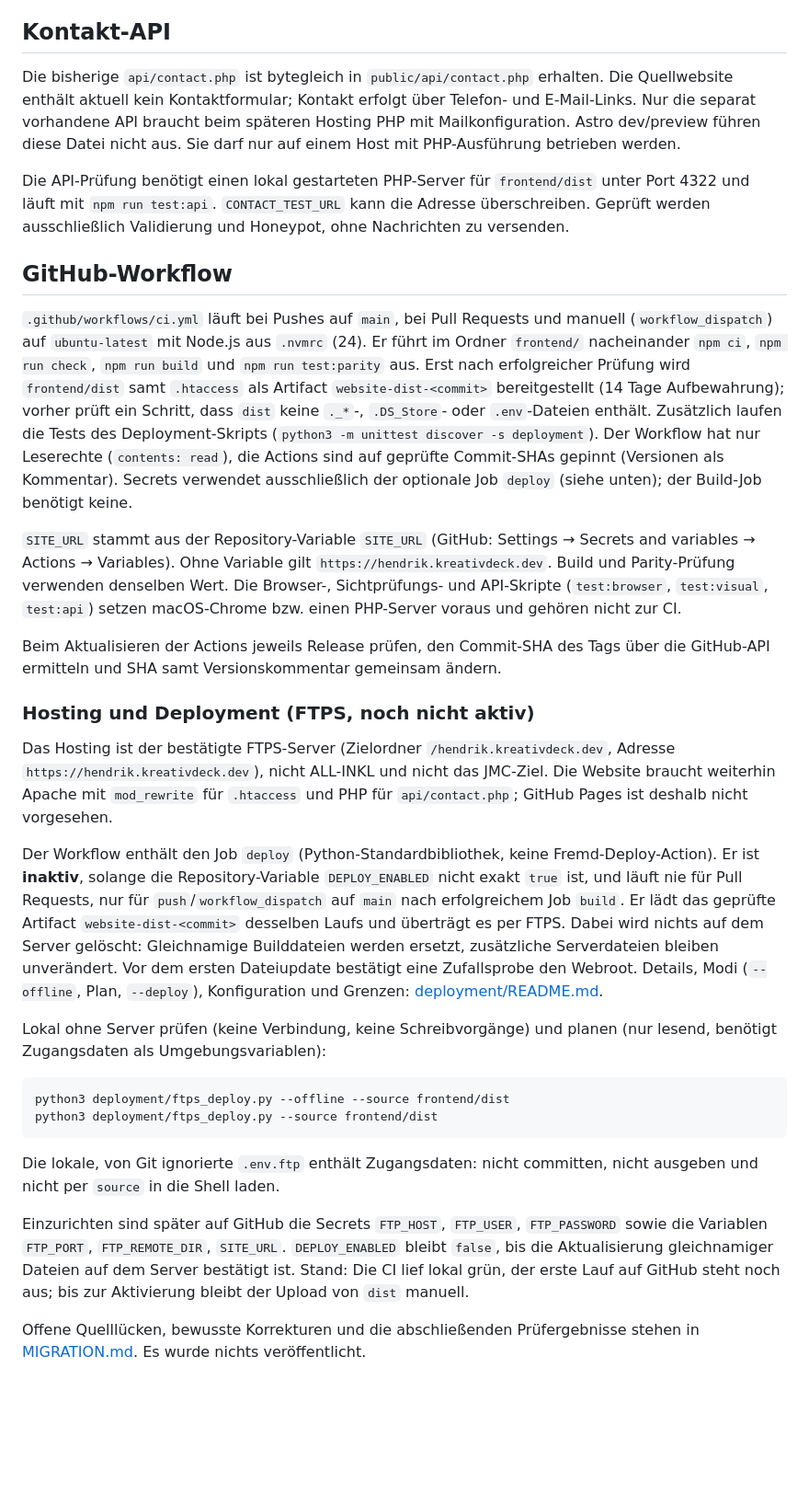
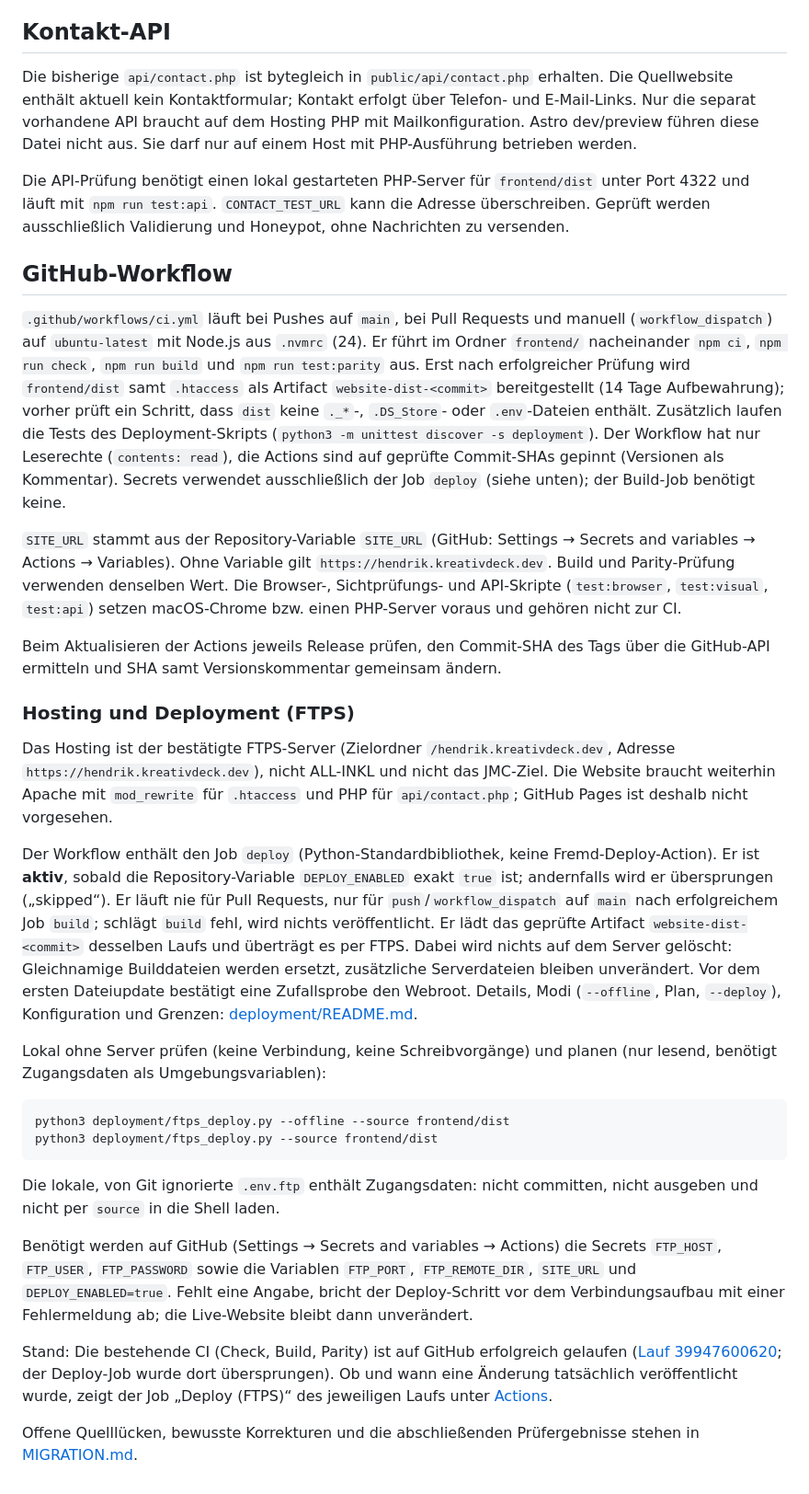
Before and after one commit to kreativdeck/hendrik, a Markdown page: README.md, the part around one of its changes. Shown at 92% size. GitHub-like rendering; blank space fills up the shorter version.

Commit message:
Document publishing website updates through GitHub

```diff
--- a/README.md
+++ b/README.md
@@ -71,23 +90,23 @@ Die Prüfung verwendet installiertes Google Chrome unter macOS. Ein anderer Chro
 
 ## Kontakt-API
 
-Die bisherige `api/contact.php` ist bytegleich in `public/api/contact.php` erhalten. Die Quellwebsite enthält aktuell kein Kontaktformular; Kontakt erfolgt über Telefon- und E-Mail-Links. Nur die separat vorhandene API braucht beim späteren Hosting PHP mit Mailkonfiguration. Astro dev/preview führen diese Datei nicht aus. Sie darf nur auf einem Host mit PHP-Ausführung betrieben werden.
+Die bisherige `api/contact.php` ist bytegleich in `public/api/contact.php` erhalten. Die Quellwebsite enthält aktuell kein Kontaktformular; Kontakt erfolgt über Telefon- und E-Mail-Links. Nur die separat vorhandene API braucht auf dem Hosting PHP mit Mailkonfiguration. Astro dev/preview führen diese Datei nicht aus. Sie darf nur auf einem Host mit PHP-Ausführung betrieben werden.
 
 Die API-Prüfung benötigt einen lokal gestarteten PHP-Server für `frontend/dist` unter Port 4322 und läuft mit `npm run test:api`. `CONTACT_TEST_URL` kann die Adresse überschreiben. Geprüft werden ausschließlich Validierung und Honeypot, ohne Nachrichten zu versenden.
 
 ## GitHub-Workflow
 
-`.github/workflows/ci.yml` läuft bei Pushes auf `main`, bei Pull Requests und manuell (`workflow_dispatch`) auf `ubuntu-latest` mit Node.js aus `.nvmrc` (24). Er führt im Ordner `frontend/` nacheinander `npm ci`, `npm run check`, `npm run build` und `npm run test:parity` aus. Erst nach erfolgreicher Prüfung wird `frontend/dist` samt `.htaccess` als Artifact `website-dist-<commit>` bereitgestellt (14 Tage Aufbewahrung); vorher prüft ein Schritt, dass `dist` keine `._*`-, `.DS_Store`- oder `.env`-Dateien enthält. Zusätzlich laufen die Tests des Deployment-Skripts (`python3 -m unittest discover -s deployment`). Der Workflow hat nur Leserechte (`contents: read`), die Actions sind auf geprüfte Commit-SHAs gepinnt (Versionen als Kommentar). Secrets verwendet ausschließlich der optionale Job `deploy` (siehe unten); der Build-Job benötigt keine.
+`.github/workflows/ci.yml` läuft bei Pushes auf `main`, bei Pull Requests und manuell (`workflow_dispatch`) auf `ubuntu-latest` mit Node.js aus `.nvmrc` (24). Er führt im Ordner `frontend/` nacheinander `npm ci`, `npm run check`, `npm run build` und `npm run test:parity` aus. Erst nach erfolgreicher Prüfung wird `frontend/dist` samt `.htaccess` als Artifact `website-dist-<commit>` bereitgestellt (14 Tage Aufbewahrung); vorher prüft ein Schritt, dass `dist` keine `._*`-, `.DS_Store`- oder `.env`-Dateien enthält. Zusätzlich laufen die Tests des Deployment-Skripts (`python3 -m unittest discover -s deployment`). Der Workflow hat nur Leserechte (`contents: read`), die Actions sind auf geprüfte Commit-SHAs gepinnt (Versionen als Kommentar). Secrets verwendet ausschließlich der Job `deploy` (siehe unten); der Build-Job benötigt keine.
 
 `SITE_URL` stammt aus der Repository-Variable `SITE_URL` (GitHub: Settings → Secrets and variables → Actions → Variables). Ohne Variable gilt `https://hendrik.kreativdeck.dev`. Build und Parity-Prüfung verwenden denselben Wert. Die Browser-, Sichtprüfungs- und API-Skripte (`test:browser`, `test:visual`, `test:api`) setzen macOS-Chrome bzw. einen PHP-Server voraus und gehören nicht zur CI.
 
 Beim Aktualisieren der Actions jeweils Release prüfen, den Commit-SHA des Tags über die GitHub-API ermitteln und SHA samt Versionskommentar gemeinsam ändern.
 
-### Hosting und Deployment (FTPS, noch nicht aktiv)
+### Hosting und Deployment (FTPS)
 
 Das Hosting ist der bestätigte FTPS-Server (Zielordner `/hendrik.kreativdeck.dev`, Adresse `https://hendrik.kreativdeck.dev`), nicht ALL-INKL und nicht das JMC-Ziel. Die Website braucht weiterhin Apache mit `mod_rewrite` für `.htaccess` und PHP für `api/contact.php`; GitHub Pages ist deshalb nicht vorgesehen.
 
-Der Workflow enthält den Job `deploy` (Python-Standardbibliothek, keine Fremd-Deploy-Action). Er ist **inaktiv**, solange die Repository-Variable `DEPLOY_ENABLED` nicht exakt `true` ist, und läuft nie für Pull Requests, nur für `push`/`workflow_dispatch` auf `main` nach erfolgreichem Job `build`. Er lädt das geprüfte Artifact `website-dist-<commit>` desselben Laufs und überträgt es per FTPS. Dabei wird nichts auf dem Server gelöscht: Gleichnamige Builddateien werden ersetzt, zusätzliche Serverdateien bleiben unverändert. Vor dem ersten Dateiupdate bestätigt eine Zufallsprobe den Webroot. Details, Modi (`--offline`, Plan, `--deploy`), Konfiguration und Grenzen: [deployment/README.md](deployment/README.md).
+Der Workflow enthält den Job `deploy` (Python-Standardbibliothek, keine Fremd-Deploy-Action). Er ist **aktiv**, sobald die Repository-Variable `DEPLOY_ENABLED` exakt `true` ist; andernfalls wird er übersprungen („skipped“). Er läuft nie für Pull Requests, nur für `push`/`workflow_dispatch` auf `main` nach erfolgreichem Job `build`; schlägt `build` fehl, wird nichts veröffentlicht. Er lädt das geprüfte Artifact `website-dist-<commit>` desselben Laufs und überträgt es per FTPS. Dabei wird nichts auf dem Server gelöscht: Gleichnamige Builddateien werden ersetzt, zusätzliche Serverdateien bleiben unverändert. Vor dem ersten Dateiupdate bestätigt eine Zufallsprobe den Webroot. Details, Modi (`--offline`, Plan, `--deploy`), Konfiguration und Grenzen: [deployment/README.md](deployment/README.md).
 
 Lokal ohne Server prüfen (keine Verbindung, keine Schreibvorgänge) und planen (nur lesend, benötigt Zugangsdaten als Umgebungsvariablen):
 
@@ -98,6 +117,8 @@ python3 deployment/ftps_deploy.py --source frontend/dist
 
 Die lokale, von Git ignorierte `.env.ftp` enthält Zugangsdaten: nicht committen, nicht ausgeben und nicht per `source` in die Shell laden.
 
-Einzurichten sind später auf GitHub die Secrets `FTP_HOST`, `FTP_USER`, `FTP_PASSWORD` sowie die Variablen `FTP_PORT`, `FTP_REMOTE_DIR`, `SITE_URL`. `DEPLOY_ENABLED` bleibt `false`, bis die Aktualisierung gleichnamiger Dateien auf dem Server bestätigt ist. Stand: Die CI lief lokal grün, der erste Lauf auf GitHub steht noch aus; bis zur Aktivierung bleibt der Upload von `dist` manuell.
+Benötigt werden auf GitHub (Settings → Secrets and variables → Actions) die Secrets `FTP_HOST`, `FTP_USER`, `FTP_PASSWORD` sowie die Variablen `FTP_PORT`, `FTP_REMOTE_DIR`, `SITE_URL` und `DEPLOY_ENABLED=true`. Fehlt eine Angabe, bricht der Deploy-Schritt vor dem Verbindungsaufbau mit einer Fehlermeldung ab; die Live-Website bleibt dann unverändert.
 
-Offene Quelllücken, bewusste Korrekturen und die abschließenden Prüfergebnisse stehen in [MIGRATION.md](MIGRATION.md). Es wurde nichts veröffentlicht.
+Stand: Die bestehende CI (Check, Build, Parity) ist auf GitHub erfolgreich gelaufen ([Lauf 39947600620](https://github.com/kreativdeck/hendrik/actions/runs/39947600620); der Deploy-Job wurde dort übersprungen). Ob und wann eine Änderung tatsächlich veröffentlicht wurde, zeigt der Job „Deploy (FTPS)“ des jeweiligen Laufs unter [Actions](https://github.com/kreativdeck/hendrik/actions).
+
+Offene Quelllücken, bewusste Korrekturen und die abschließenden Prüfergebnisse stehen in [MIGRATION.md](MIGRATION.md).
```
Also changed, not shown: other parts of README.md (+19 -0 lines), deployment/README.md (+12 -5 lines).
